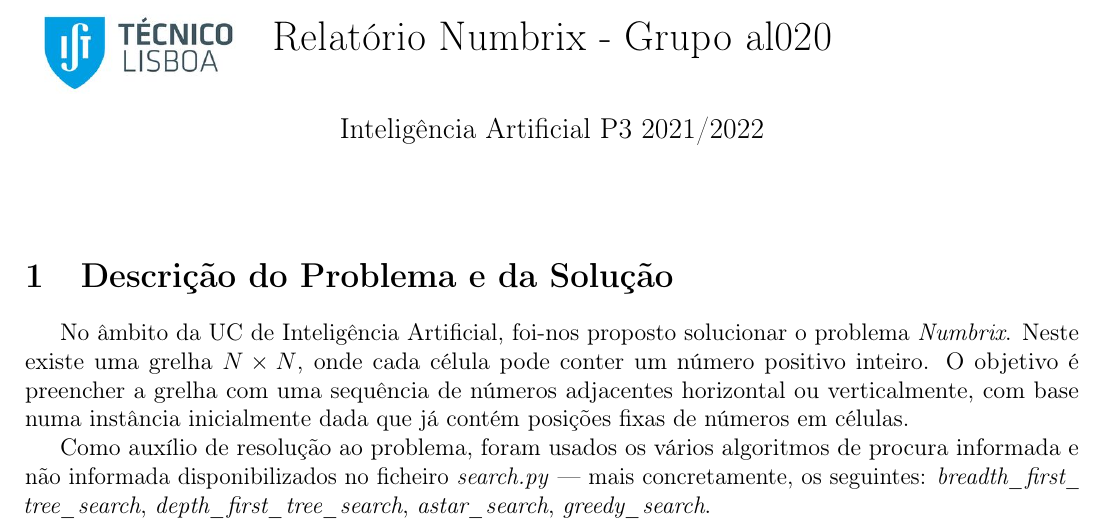
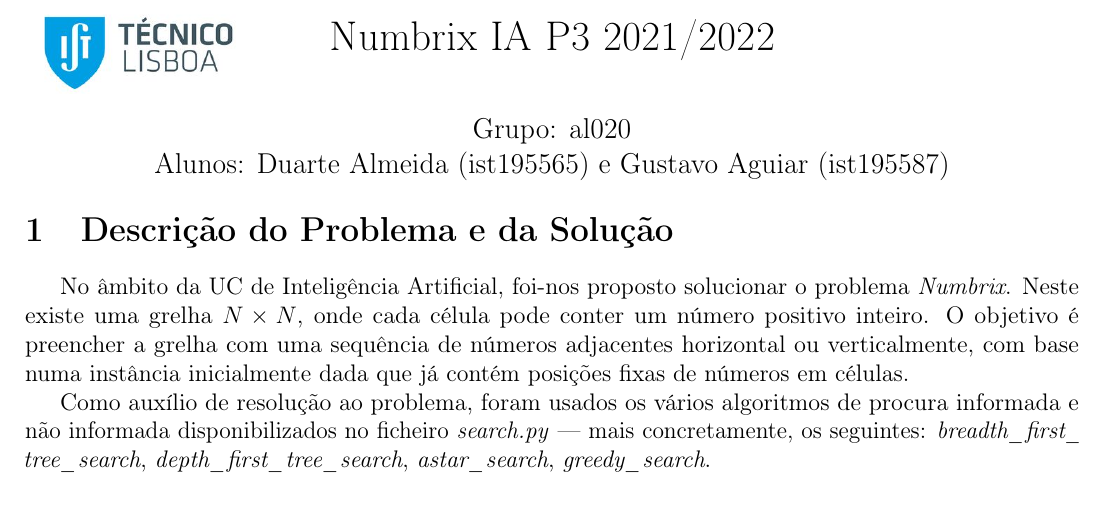
Before and after one commit to ImGugz/IA2122, a LaTeX problem sheet (reports/al020-report.tex): part of page 1 of 2, cut at the place of the change. Compiled offline with pdfLaTeX.

Commit message:
added students names and removed space between author and section title

```diff
--- a/reports/al020-report.tex
+++ b/reports/al020-report.tex
@@ -22,16 +22,16 @@
 \renewcommand\_{\textunderscore\linebreak[1]}
 \cfoot{\normalsize\thepage}
 
-\title{Relatório Numbrix - Grupo al020}
-\author{Inteligência Artificial P3 2021/2022}
-\date{}
+\author{Grupo: al020\\Alunos: Duarte Almeida (ist195565) e Gustavo Aguiar (ist195587)}
+\title{Numbrix IA P3 2021/2022}
+\date{}\date{}
 
 \begin{document}
     \maketitle
     \begin{tikzpicture}[overlay, remember picture]
         \node[xshift=3.5cm,yshift=-2cm] at (current page.north west) {\includegraphics[scale = 0.35]{logo_ist.jpeg}};
     \end{tikzpicture}
-    \vspace{-3.5em}
+    \vspace{-6em}
     \section{Descrição do Problema e da Solução}
         \indent No âmbito da UC de Inteligência Artificial, foi-nos proposto solucionar o problema \textit{Numbrix}.
         Neste existe uma grelha \textbf{$N\times N$}, onde cada célula pode conter um número positivo inteiro.
```
Also changed, not shown: reports/al020-report.pdf.
